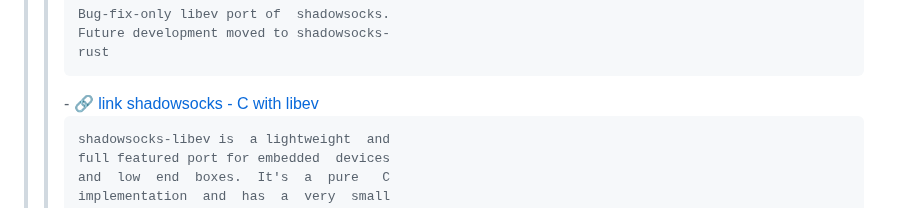
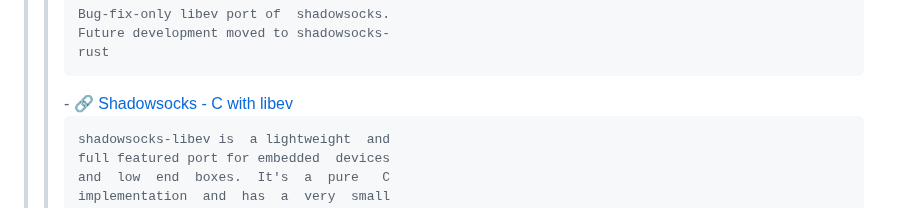
Before and after one commit to michele-tn/michele-tn, a Markdown page: README.md, the part around the change. GitHub-like rendering; folded sections open.

```diff
--- a/README.md
+++ b/README.md
@@ -31,7 +31,7 @@
 <pre>Bug-fix-only libev port of  shadowsocks.
 Future development moved to shadowsocks-
 rust</pre>
-    - 🔗 <a href="https://shadowsocks.org/doc/deploying.html#c-with-libev">link shadowsocks - C with libev</a><br/>
+    - 🔗 <a href="https://shadowsocks.org/doc/deploying.html#c-with-libev">Shadowsocks - C with libev</a><br/>
 <pre>shadowsocks-libev is  a lightweight  and
 full featured port for embedded  devices
 and  low  end  boxes.  It's  a  pure   C
```
